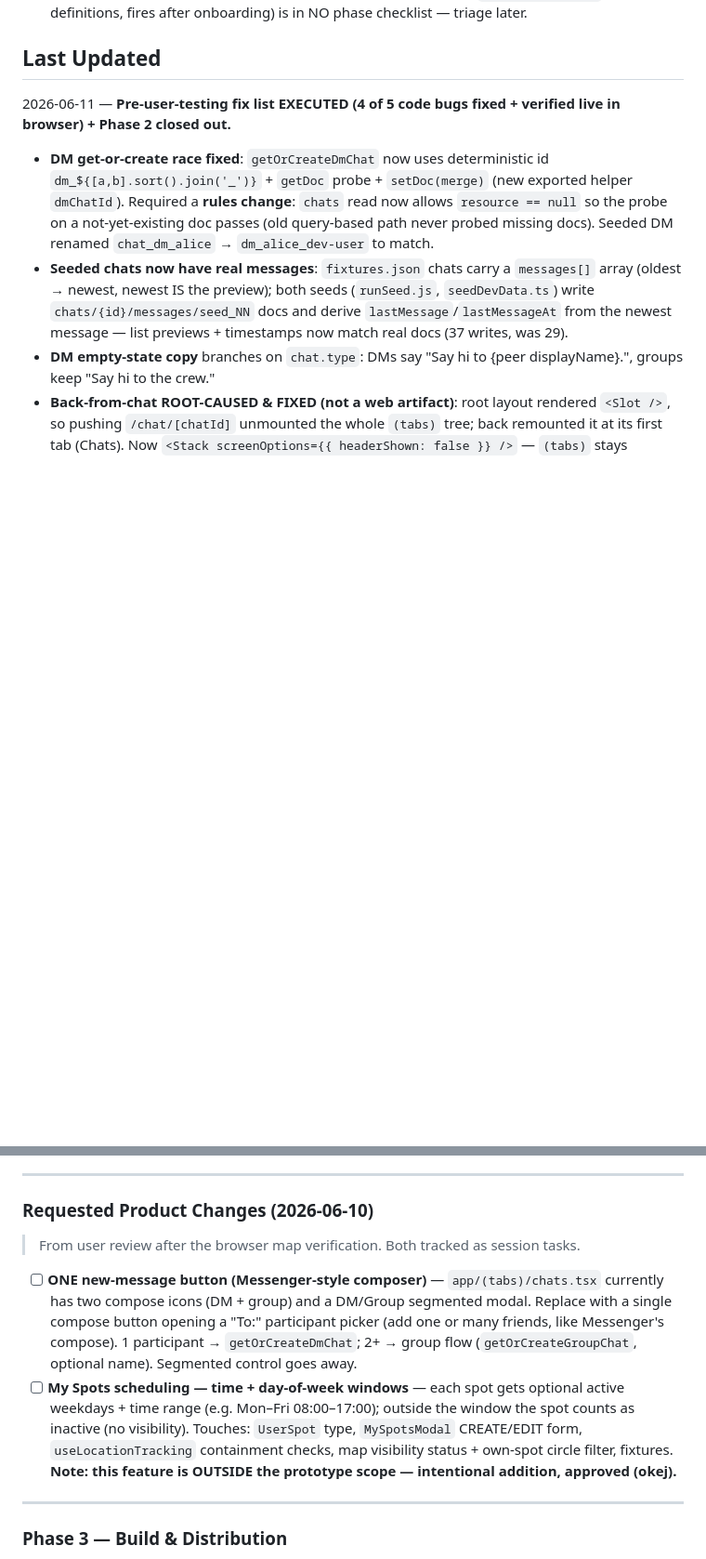
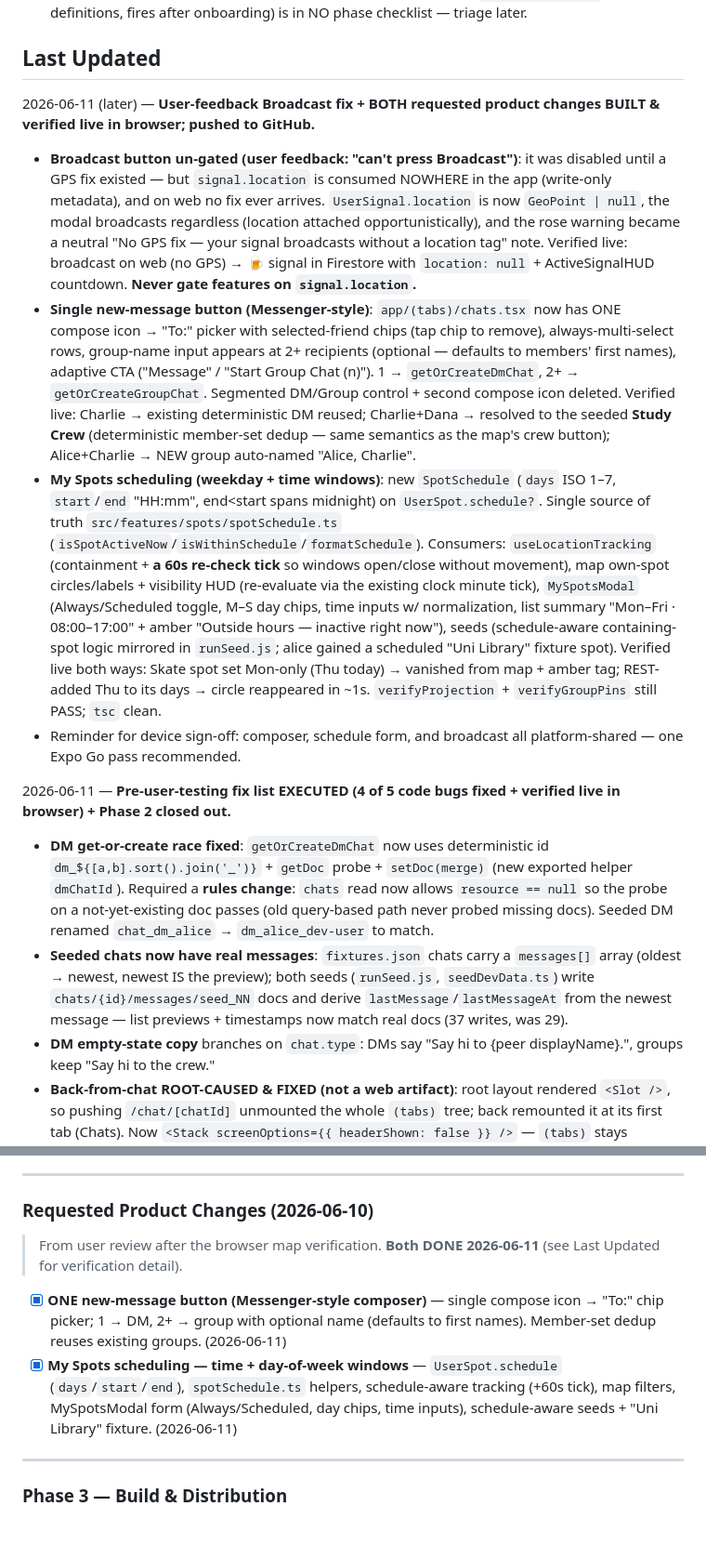
Before and after one commit to Loamasa/us-mobile, a Markdown page: STATUS.md, 2 parts joined by grey strips. Shown at 93% size. Rendered like a GitHub page; blank space fills up the shorter version.

Commit message:
docs(status): broadcast fix + both requested product changes done & verified
Co-Authored-By: Claude Fable 5 <noreply@anthropic.com>

```diff
--- a/STATUS.md
+++ b/STATUS.md
@@ -12,6 +12,12 @@
 - **Unscheduled prototype feature flagged**: tutorial overlay chain (`tutorialData.tsx`, 7 definitions, fires after onboarding) is in NO phase checklist — triage later.
 
 ## Last Updated
+2026-06-11 (later) — **User-feedback Broadcast fix + BOTH requested product changes BUILT & verified live in browser; pushed to GitHub.**
+- **Broadcast button un-gated (user feedback: "can't press Broadcast")**: it was disabled until a GPS fix existed — but `signal.location` is consumed NOWHERE in the app (write-only metadata), and on web no fix ever arrives. `UserSignal.location` is now `GeoPoint | null`, the modal broadcasts regardless (location attached opportunistically), and the rose warning became a neutral "No GPS fix — your signal broadcasts without a location tag" note. Verified live: broadcast on web (no GPS) → 🍺 signal in Firestore with `location: null` + ActiveSignalHUD countdown. **Never gate features on `signal.location`.**
+- **Single new-message button (Messenger-style)**: `app/(tabs)/chats.tsx` now has ONE compose icon → "To:" picker with selected-friend chips (tap chip to remove), always-multi-select rows, group-name input appears at 2+ recipients (optional — defaults to members' first names), adaptive CTA ("Message" / "Start Group Chat (n)"). 1 → `getOrCreateDmChat`, 2+ → `getOrCreateGroupChat`. Segmented DM/Group control + second compose icon deleted. Verified live: Charlie → existing deterministic DM reused; Charlie+Dana → resolved to the seeded **Study Crew** (deterministic member-set dedup — same semantics as the map's crew button); Alice+Charlie → NEW group auto-named "Alice, Charlie".
+- **My Spots scheduling (weekday + time windows)**: new `SpotSchedule` (`days` ISO 1–7, `start`/`end` "HH:mm", end<start spans midnight) on `UserSpot.schedule?`. Single source of truth `src/features/spots/spotSchedule.ts` (`isSpotActiveNow`/`isWithinSchedule`/`formatSchedule`). Consumers: `useLocationTracking` (containment + **a 60s re-check tick** so windows open/close without movement), map own-spot circles/labels + visibility HUD (re-evaluate via the existing clock minute tick), `MySpotsModal` (Always/Scheduled toggle, M–S day chips, time inputs w/ normalization, list summary "Mon–Fri · 08:00–17:00" + amber "Outside hours — inactive right now"), seeds (schedule-aware containing-spot logic mirrored in `runSeed.js`; alice gained a scheduled "Uni Library" fixture spot). Verified live both ways: Skate spot set Mon-only (Thu today) → vanished from map + amber tag; REST-added Thu to its days → circle reappeared in ~1s. `verifyProjection` + `verifyGroupPins` still PASS; `tsc` clean.
+- Reminder for device sign-off: composer, schedule form, and broadcast all platform-shared — one Expo Go pass recommended.
+
 2026-06-11 — **Pre-user-testing fix list EXECUTED (4 of 5 code bugs fixed + verified live in browser) + Phase 2 closed out.**
 - **DM get-or-create race fixed**: `getOrCreateDmChat` now uses deterministic id `dm_${[a,b].sort().join('_')}` + `getDoc` probe + `setDoc(merge)` (new exported helper `dmChatId`). Required a **rules change**: `chats` read now allows `resource == null` so the probe on a not-yet-existing doc passes (old query-based path never probed missing docs). Seeded DM renamed `chat_dm_alice` → `dm_alice_dev-user` to match.
 - **Seeded chats now have real messages**: `fixtures.json` chats carry a `messages[]` array (oldest → newest, newest IS the preview); both seeds (`runSeed.js`, `seedDevData.ts`) write `chats/{id}/messages/seed_NN` docs and derive `lastMessage`/`lastMessageAt` from the newest message — list previews + timestamps now match real docs (37 writes, was 29).
@@ -299,10 +305,10 @@
 
 ### Requested Product Changes (2026-06-10)
 
-> From user review after the browser map verification. Both tracked as session tasks.
+> From user review after the browser map verification. **Both DONE 2026-06-11** (see Last Updated for verification detail).
 
-- [ ] **ONE new-message button (Messenger-style composer)** — `app/(tabs)/chats.tsx` currently has two compose icons (DM + group) and a DM/Group segmented modal. Replace with a single compose button opening a "To:" participant picker (add one or many friends, like Messenger's compose). 1 participant → `getOrCreateDmChat`; 2+ → group flow (`getOrCreateGroupChat`, optional name). Segmented control goes away.
-- [ ] **My Spots scheduling — time + day-of-week windows** — each spot gets optional active weekdays + time range (e.g. Mon–Fri 08:00–17:00); outside the window the spot counts as inactive (no visibility). Touches: `UserSpot` type, `MySpotsModal` CREATE/EDIT form, `useLocationTracking` containment checks, map visibility status + own-spot circle filter, fixtures. **Note: this feature is OUTSIDE the prototype scope — intentional addition, approved (okej).**
+- [x] **ONE new-message button (Messenger-style composer)** — single compose icon → "To:" chip picker; 1 → DM, 2+ → group with optional name (defaults to first names). Member-set dedup reuses existing groups. (2026-06-11)
+- [x] **My Spots scheduling — time + day-of-week windows** — `UserSpot.schedule` (`days`/`start`/`end`), `spotSchedule.ts` helpers, schedule-aware tracking (+60s tick), map filters, MySpotsModal form (Always/Scheduled, day chips, time inputs), schedule-aware seeds + "Uni Library" fixture. (2026-06-11)
 
 ---
 
```
Also changed, not shown: other parts of STATUS.md (+1 -0 lines).
